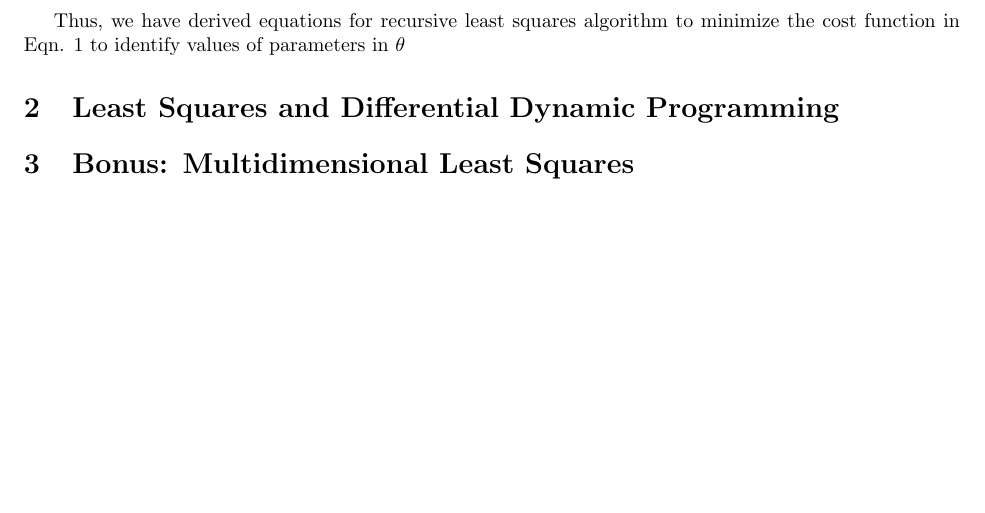
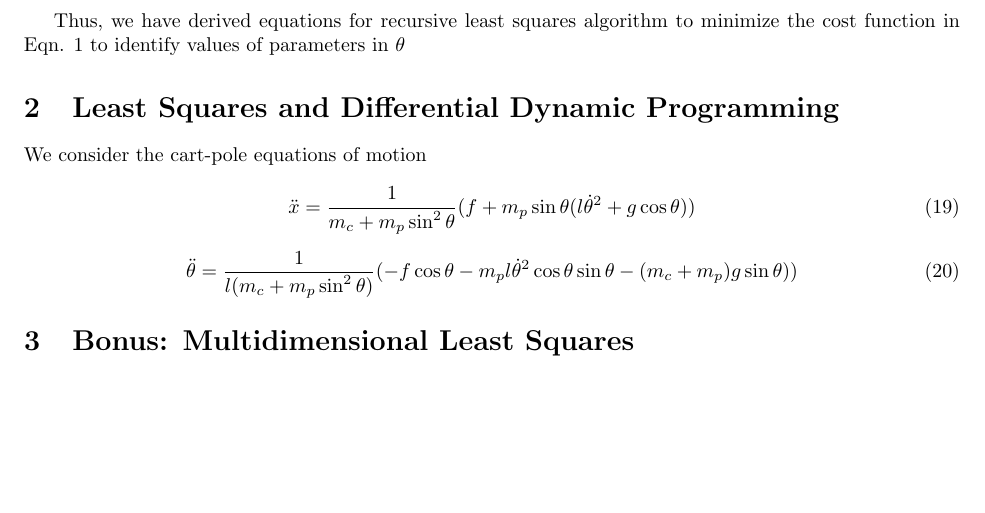
Before and after one commit to msrinivasan32/robotics-autonomy, a LaTeX problem sheet (HW3.tex): part of page 3 of 3, cut so that both start at the same text. Compiled offline with pdfLaTeX.

Commit message:
Part 2 EOM

```diff
--- a/HW3.tex
+++ b/HW3.tex
@@ -158,6 +158,16 @@ Thus, we have derived equations for recursive least squares algorithm to minimiz
 
 \section{Least Squares and Differential Dynamic Programming}
 
+We consider the cart-pole equations of motion
+
+\begin{equation}
+\ddot{x} = \frac{1}{m_c + m_p \sin^2 \theta} (f + m_p \sin \theta (l \dot{\theta}^2 + g \cos \theta))
+\end{equation}
+
+\begin{equation}
+\ddot{\theta} = \frac{1}{l(m_c + m_p \sin^2 \theta)} (-f\cos \theta - m_p l \dot{\theta}^2 \cos \theta \sin \theta - (m_c + m_p) g \sin \theta))
+\end{equation}
+
 \section{Bonus: Multidimensional Least Squares}
 
 \end{document}
```
Also changed, not shown: 1 other file.
